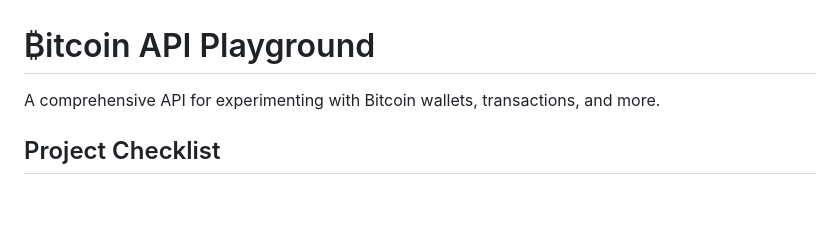
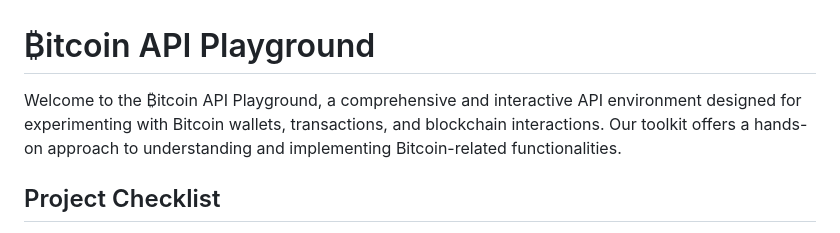
Before and after one commit to ac12644/learn-bitcoin-backend, a Markdown page: README.md, the part around the change. Rendered like a GitHub page; blank space fills up the shorter version.

```diff
--- a/README.md
+++ b/README.md
@@ -1,6 +1,6 @@
 # ₿itcoin API Playground
 
-A comprehensive API for experimenting with Bitcoin wallets, transactions, and more.
+Welcome to the ₿itcoin API Playground, a comprehensive and interactive API environment designed for experimenting with Bitcoin wallets, transactions, and blockchain interactions. Our toolkit offers a hands-on approach to understanding and implementing Bitcoin-related functionalities.
 
 ## Project Checklist
 
```
